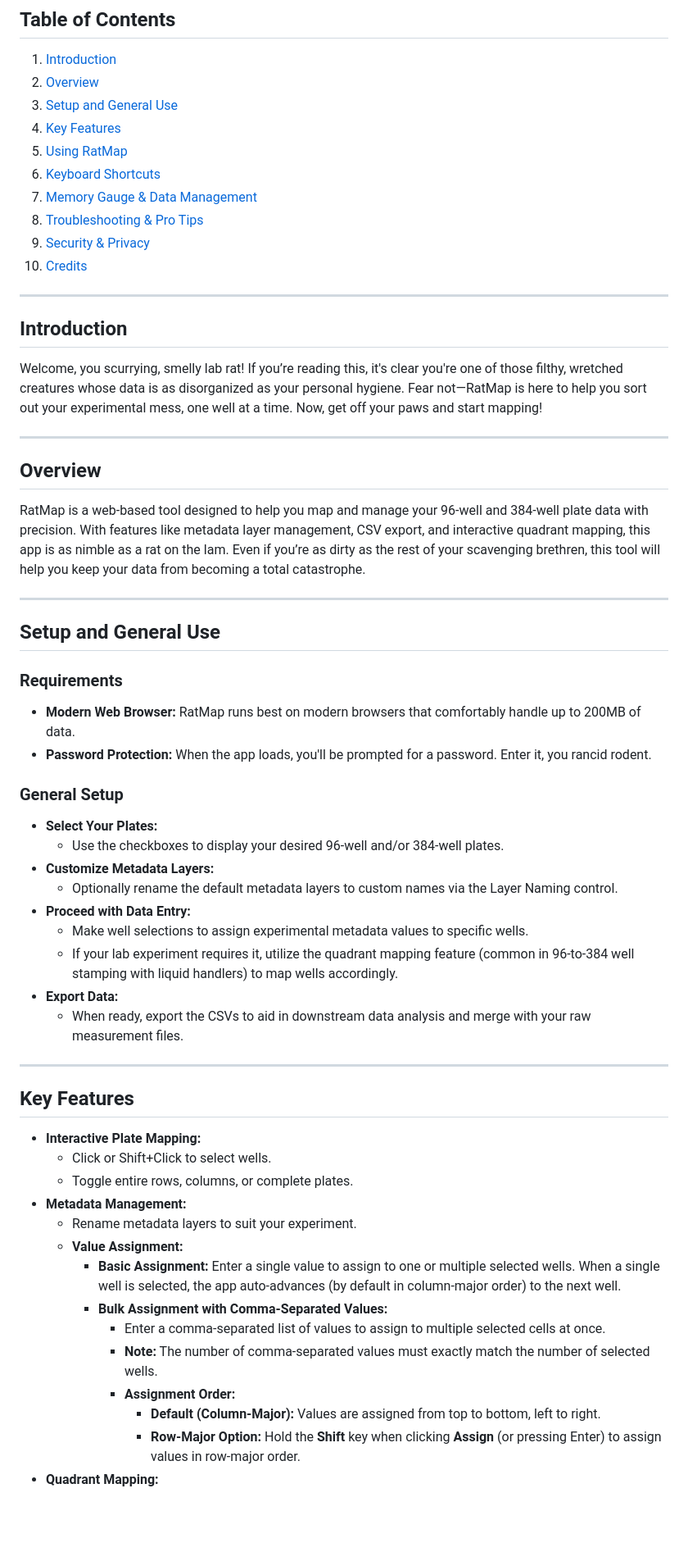
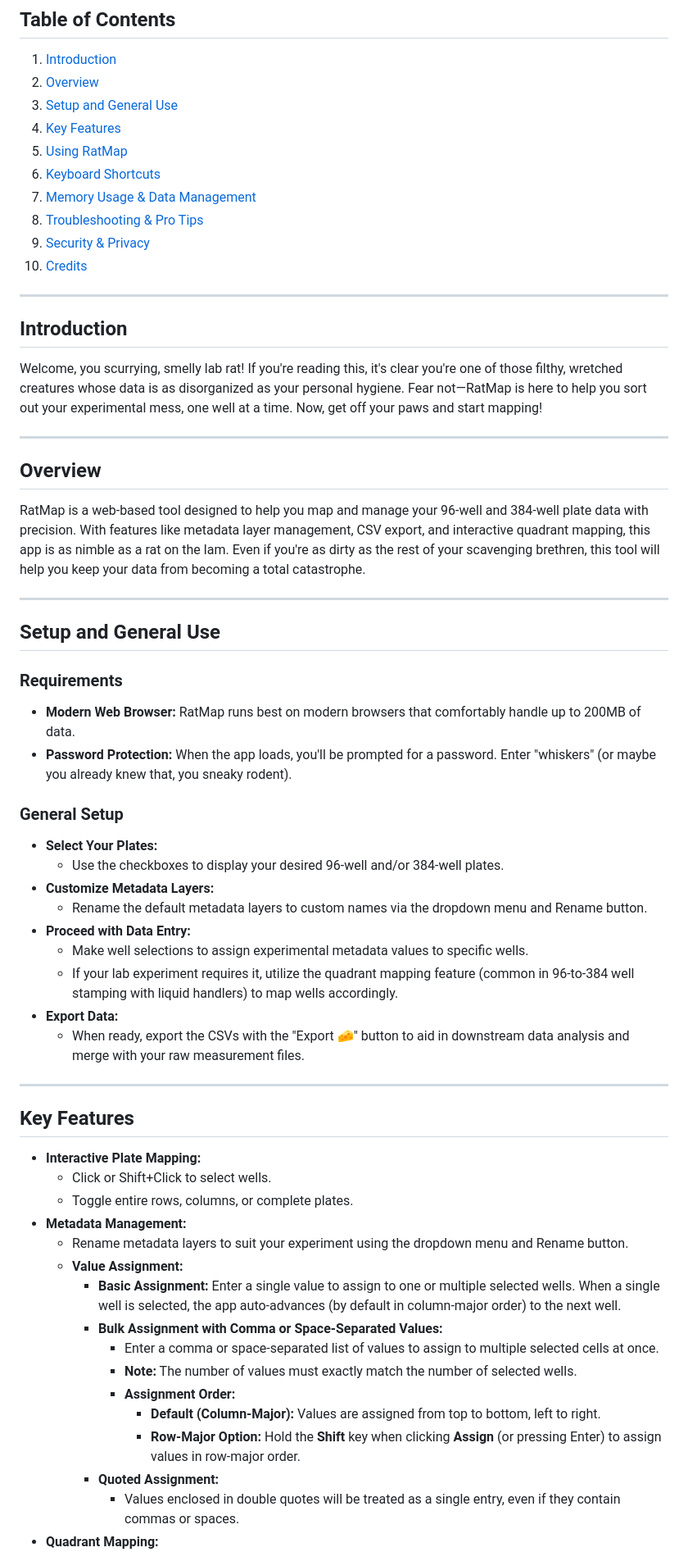
Before and after one commit to aakshmn/ratmap, a Markdown page: README.md, the part around one of its changes. Shown at 82% size. GitHub-like rendering; blank space fills up the shorter version.

```diff
--- a/README.md
+++ b/README.md
@@ -10,7 +10,7 @@
 4. [Key Features](#key-features)
 5. [Using RatMap](#using-ratmap)
 6. [Keyboard Shortcuts](#keyboard-shortcuts)
-7. [Memory Gauge & Data Management](#memory-gauge--data-management)
+7. [Memory Usage & Data Management](#memory-usage--data-management)
 8. [Troubleshooting & Pro Tips](#troubleshooting--pro-tips)
 9. [Security & Privacy](#security--privacy)
 10. [Credits](#credits)
@@ -18,12 +18,12 @@
 ---
 
 ## Introduction
-Welcome, you scurrying, smelly lab rat! If you’re reading this, it's clear you're one of those filthy, wretched creatures whose data is as disorganized as your personal hygiene. Fear not—RatMap is here to help you sort out your experimental mess, one well at a time. Now, get off your paws and start mapping!
+Welcome, you scurrying, smelly lab rat! If you're reading this, it's clear you're one of those filthy, wretched creatures whose data is as disorganized as your personal hygiene. Fear not—RatMap is here to help you sort out your experimental mess, one well at a time. Now, get off your paws and start mapping!
 
 ---
 
 ## Overview
-RatMap is a web-based tool designed to help you map and manage your 96-well and 384-well plate data with precision. With features like metadata layer management, CSV export, and interactive quadrant mapping, this app is as nimble as a rat on the lam. Even if you’re as dirty as the rest of your scavenging brethren, this tool will help you keep your data from becoming a total catastrophe.
+RatMap is a web-based tool designed to help you map and manage your 96-well and 384-well plate data with precision. With features like metadata layer management, CSV export, and interactive quadrant mapping, this app is as nimble as a rat on the lam. Even if you're as dirty as the rest of your scavenging brethren, this tool will help you keep your data from becoming a total catastrophe.
 
 ---
 
@@ -31,18 +31,18 @@ RatMap is a web-based tool designed to help you map and manage your 96-well and
 
 ### Requirements
 - **Modern Web Browser:** RatMap runs best on modern browsers that comfortably handle up to 200MB of data.
-- **Password Protection:** When the app loads, you'll be prompted for a password. Enter it, you rancid rodent.
+- **Password Protection:** When the app loads, you'll be prompted for a password. Enter "whiskers" (or maybe you already knew that, you sneaky rodent).
 
 ### General Setup
 - **Select Your Plates:**
   - Use the checkboxes to display your desired 96-well and/or 384-well plates.
 - **Customize Metadata Layers:**
-  - Optionally rename the default metadata layers to custom names via the Layer Naming control.
+  - Rename the default metadata layers to custom names via the dropdown menu and Rename button.
 - **Proceed with Data Entry:**
   - Make well selections to assign experimental metadata values to specific wells.
   - If your lab experiment requires it, utilize the quadrant mapping feature (common in 96-to-384 well stamping with liquid handlers) to map wells accordingly.
 - **Export Data:**
-  - When ready, export the CSVs to aid in downstream data analysis and merge with your raw measurement files.
+  - When ready, export the CSVs with the "Export 🧀" button to aid in downstream data analysis and merge with your raw measurement files.
 
 ---
 
@@ -51,13 +51,15 @@ RatMap is a web-based tool designed to help you map and manage your 96-well and
   - Click or Shift+Click to select wells.
   - Toggle entire rows, columns, or complete plates.
 - **Metadata Management:**
-  - Rename metadata layers to suit your experiment.
+  - Rename metadata layers to suit your experiment using the dropdown menu and Rename button.
   - **Value Assignment:**
     - **Basic Assignment:** Enter a single value to assign to one or multiple selected wells. When a single well is selected, the app auto-advances (by default in column-major order) to the next well.
-    - **Bulk Assignment with Comma-Separated Values:**
-      - Enter a comma-separated list of values to assign to multiple selected cells at once.
-      - **Note:** The number of comma-separated values must exactly match the number of selected wells.
+    - **Bulk Assignment with Comma or Space-Separated Values:**
+      - Enter a comma or space-separated list of values to assign to multiple selected cells at once.
+      - **Note:** The number of values must exactly match the number of selected wells.
       - **Assignment Order:**
         - **Default (Column-Major):** Values are assigned from top to bottom, left to right.
         - **Row-Major Option:** Hold the **Shift** key when clicking **Assign** (or pressing Enter) to assign values in row-major order.
+    - **Quoted Assignment:**
+      - Values enclosed in double quotes will be treated as a single entry, even if they contain commas or spaces.
 - **Quadrant Mapping:**
```
Also changed, not shown: other parts of README.md (+56 -35 lines).
